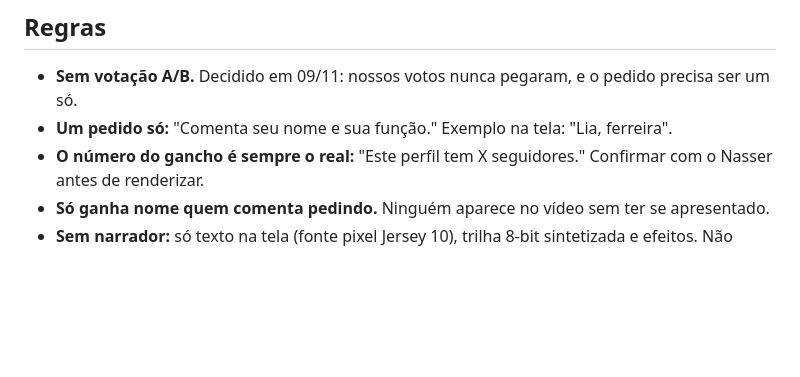
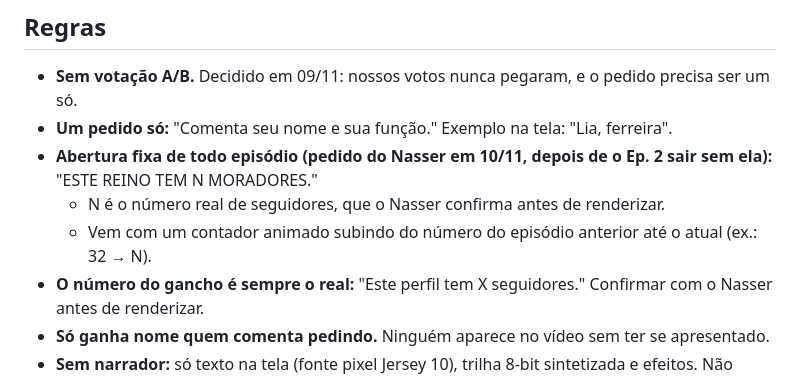
Before and after one commit to nasserthehamad/nasserthehamad.github.io, a Markdown page: producao/brasa-biblia.md, the part around the change. Drawn GitHub-style; blank space fills up the shorter version.

Commit message:
Brasa: abertura fixa 'Este reino tem N moradores'
Co-Authored-By: Claude Opus 5.5 <noreply@anthropic.com>
Claude-Session: https://claude.ai/code/session_01XfaN9gDRBqL3HLH3nehadv

```diff
--- a/producao/brasa-biblia.md
+++ b/producao/brasa-biblia.md
@@ -11,6 +11,9 @@ comentários ganha nome e função na história.
 ## Regras
 - **Sem votação A/B.** Decidido em 09/11: nossos votos nunca pegaram, e o pedido precisa ser um só.
 - **Um pedido só:** "Comenta seu nome e sua função." Exemplo na tela: "Lia, ferreira".
+- **Abertura fixa de todo episódio (pedido do Nasser em 10/11, depois de o Ep. 2 sair sem ela):** "ESTE REINO TEM N MORADORES."
+  - N é o número real de seguidores, que o Nasser confirma antes de renderizar.
+  - Vem com um contador animado subindo do número do episódio anterior até o atual (ex.: 32 → N).
 - **O número do gancho é sempre o real:** "Este perfil tem X seguidores." Confirmar com o Nasser antes de renderizar.
 - **Só ganha nome quem comenta pedindo.** Ninguém aparece no vídeo sem ter se apresentado.
 - **Sem narrador:** só texto na tela (fonte pixel Jersey 10), trilha 8-bit sintetizada e efeitos. Não gasta ElevenLabs.
```
